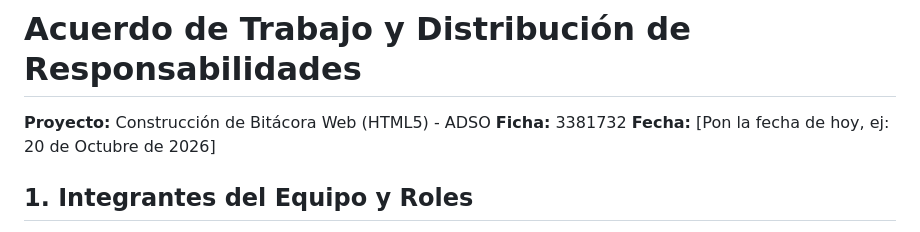
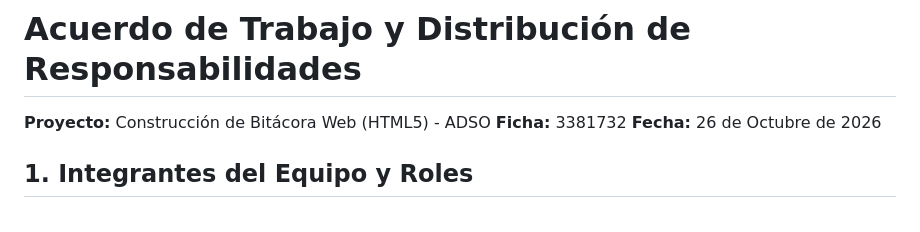
Before and after one commit to KarenDayana07/Bitacora-en-HTML, a Markdown page: acuerdo_trabajo.md, the part around the change. Rendered like a GitHub page.

Commit message:
docs: actualizar fecha de creacion en el acuerdo de trabajo

```diff
--- a/acuerdo_trabajo.md
+++ b/acuerdo_trabajo.md
@@ -2,7 +2,7 @@
 
 **Proyecto:** Construcción de Bitácora Web (HTML5) - ADSO
 **Ficha:** 3381732
-**Fecha:** [Pon la fecha de hoy, ej: 20 de Octubre de 2026]
+**Fecha:** 26 de Octubre de 2026
 
 ## 1. Integrantes del Equipo y Roles
 *   **Karen Dayana Villamizar Reyes** - *Líder del proyecto y Desarrolladora*
```
